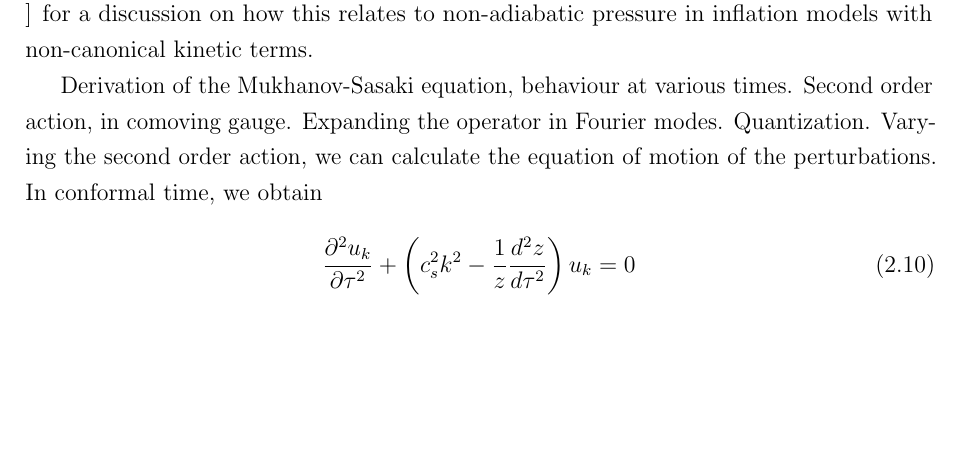
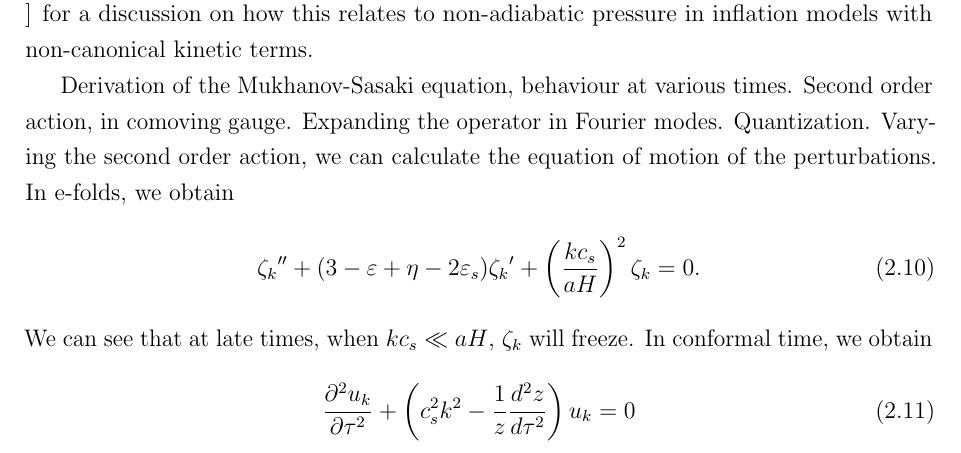
Before and after one commit to pc559/thesis, a LaTeX thesis (thesis.tex, which reads intro2_chapter.tex): part of page 52 of 144, cut so that both start at the same text, the shorter picture padded with empty space. Compiled offline with pdfLaTeX; a missing bibliography style is replaced by a similar one.

Commit message:
perturbations

```diff
--- a/intro2_chapter.tex
+++ b/intro2_chapter.tex
@@ -165,6 +165,11 @@ allowing us to apply the method to feature bispectra for the first time.
     Quantization.
     Varying the second order action, we can calculate the equation of motion
     of the perturbations.
+    In e-folds, we obtain
+    \begin{align}\label{modefneqn_zeta_N}
+        {\zeta_k}'' + (3-\varepsilon+\eta-2\epscs){\zeta_k}'+\left(\frac{kc_s}{aH}\right)^2\zeta_k=0.
+    \end{align}
+    We can see that at late times, when $kc_s\ll aH$, $\zeta_k$ will freeze.
     In conformal time, we obtain
     \begin{align}\label{modefneqn_tau}
         \frac{\partial^2 u_k}{\partial \tau^2} + \left(c_s^2k^2 - \frac{1}{z}\frac{d^2 z}{d \tau^2}\right)u_k = 0
```
Also changed, not shown: word_counts.csv (+1 -0 lines).
